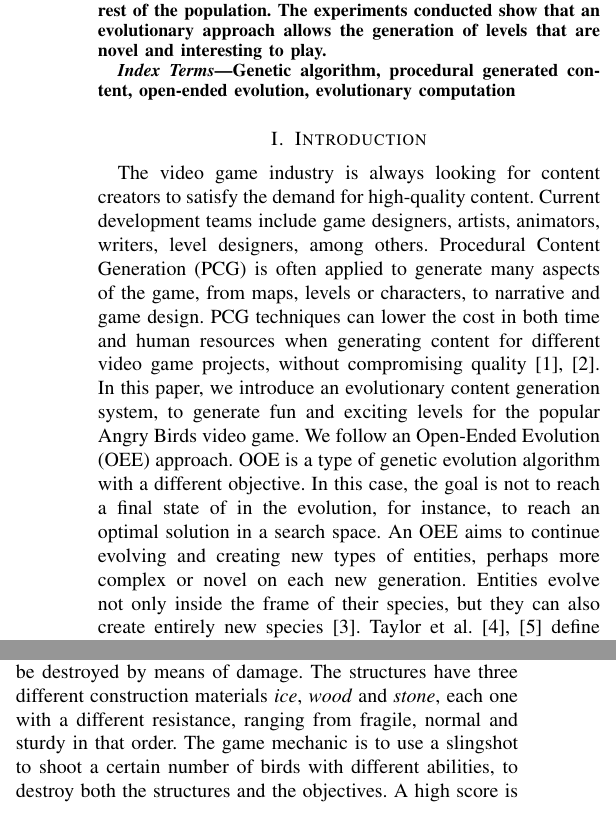
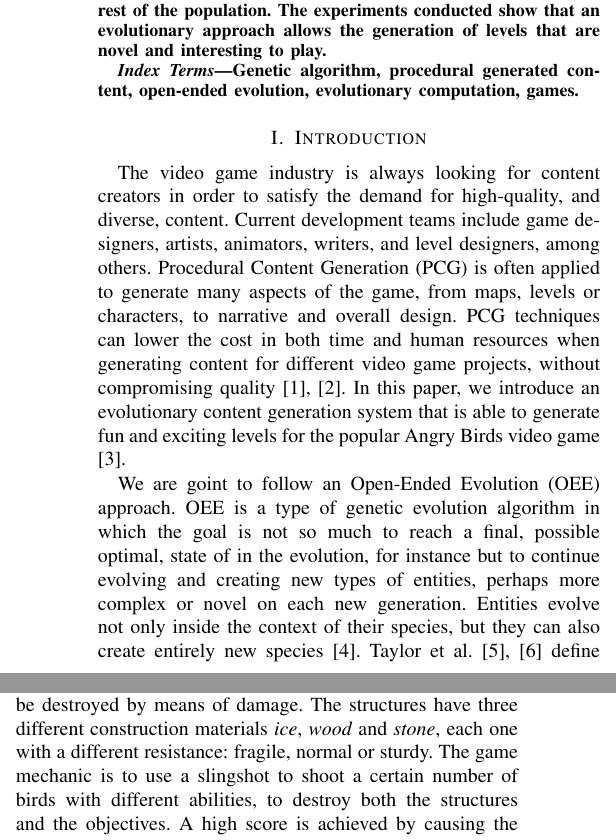
Before and after one commit to JaimeSH/AngryBirdsITT_MSC_Thesis, a LaTeX paper (IEEE_ConferenceOnGames/wcci_2020.tex): two parts of the columns of page 1 of 8, joined at a grey line, cut so that both start at the same text. Compiled offline with pdfLaTeX; a missing font is replaced by an installed copy or a similar font; a LaTeX package or settings file that is missing is left out.

Commit message:
Revised introduction

```diff
--- a/IEEE_ConferenceOnGames/wcci_2020.tex
+++ b/IEEE_ConferenceOnGames/wcci_2020.tex
@@ -50,32 +50,31 @@ we use to evaluate the proposed levels considers how complex levels have become
 and how different they are from the rest of the population. The experiments
 conducted show that an evolutionary approach allows the generation of levels
 that are novel and interesting to play.
-% Another revision to English would be good.
-% Done - Mario
 \end{abstract}
 
 \begin{IEEEkeywords}
 Genetic algorithm, procedural generated content, open-ended evolution,
-evolutionary computation
+evolutionary computation, games.
 \end{IEEEkeywords}
 
 \section{Introduction}
-The video game industry is always looking for content creators to satisfy
-the demand for high-quality content. Current development teams include game
-designers,  artists, animators,  writers, level designers, among others.
+
+The video game industry is always looking for content creators in order to satisfy
+the demand for high-quality, and diverse, content. Current development teams include game
+designers,  artists, animators,  writers, and level designers, among others.
 Procedural Content Generation (PCG) is often applied to generate many
-aspects of the game, from maps, levels or characters, to narrative and game
+aspects of the game, from maps, levels or characters, to narrative and overall
 design. PCG techniques can lower the cost in both time and human resources
 when generating content for different video game projects, without
 compromising quality \cite{Yannakakis2017,YannakakisContentGeneration}. In
-this paper, we introduce an evolutionary content generation system, to
-generate fun and exciting levels for the popular Angry Birds video game. We
-follow an Open-Ended Evolution (OEE) approach.  OOE is a type of genetic
-evolution algorithm with a different objective. In this case, the goal is
-not to reach a final state of in the evolution, for instance, to reach an
-optimal solution in a search space. An OEE aims to continue evolving and
+this paper, we introduce an evolutionary content generation system that is able to
+generate fun and exciting levels for the popular Angry Birds video game \cite{RovioEntertainmentCorporation2009}.
+
+
+We are goint to follow an Open-Ended Evolution (OEE) approach.  OEE is a type of genetic evolution algorithm in which the goal is
+not so much to reach a final, possible optimal, state of in the evolution, for instance but to continue evolving and
 creating new types of entities, perhaps more complex or novel on each new
-generation. Entities evolve not only inside the frame of their species, but
+generation. Entities evolve not only inside the context of their species, but
 they can also create entirely new species \cite{Standish2003}. Taylor et al.
 \cite{Taylor2016, Taylor} define OEE as a system capable of creating novelty
 beyond a point where nothing changes on the current group of interest rather
@@ -94,7 +94,7 @@ obtain the highest score possible, the game uses a gravity and collision
 system that allows the structures to fall and be destroyed by means of
 damage. The structures have  three different construction materials
 \textit{ice}, \textit{wood} and \textit{stone}, each one with a different
-resistance, ranging from fragile, normal and sturdy in that order. The game
+resistance: fragile, normal or sturdy. The game
 mechanic is to use a slingshot to shoot a certain number of birds with
 different abilities, to destroy both the structures and the objectives. A
 high score is achieved by causing the most destruction throwing the least
```
Also changed, not shown: IEEE_ConferenceOnGames/wcci_2020.tex (10 more changed lines).
